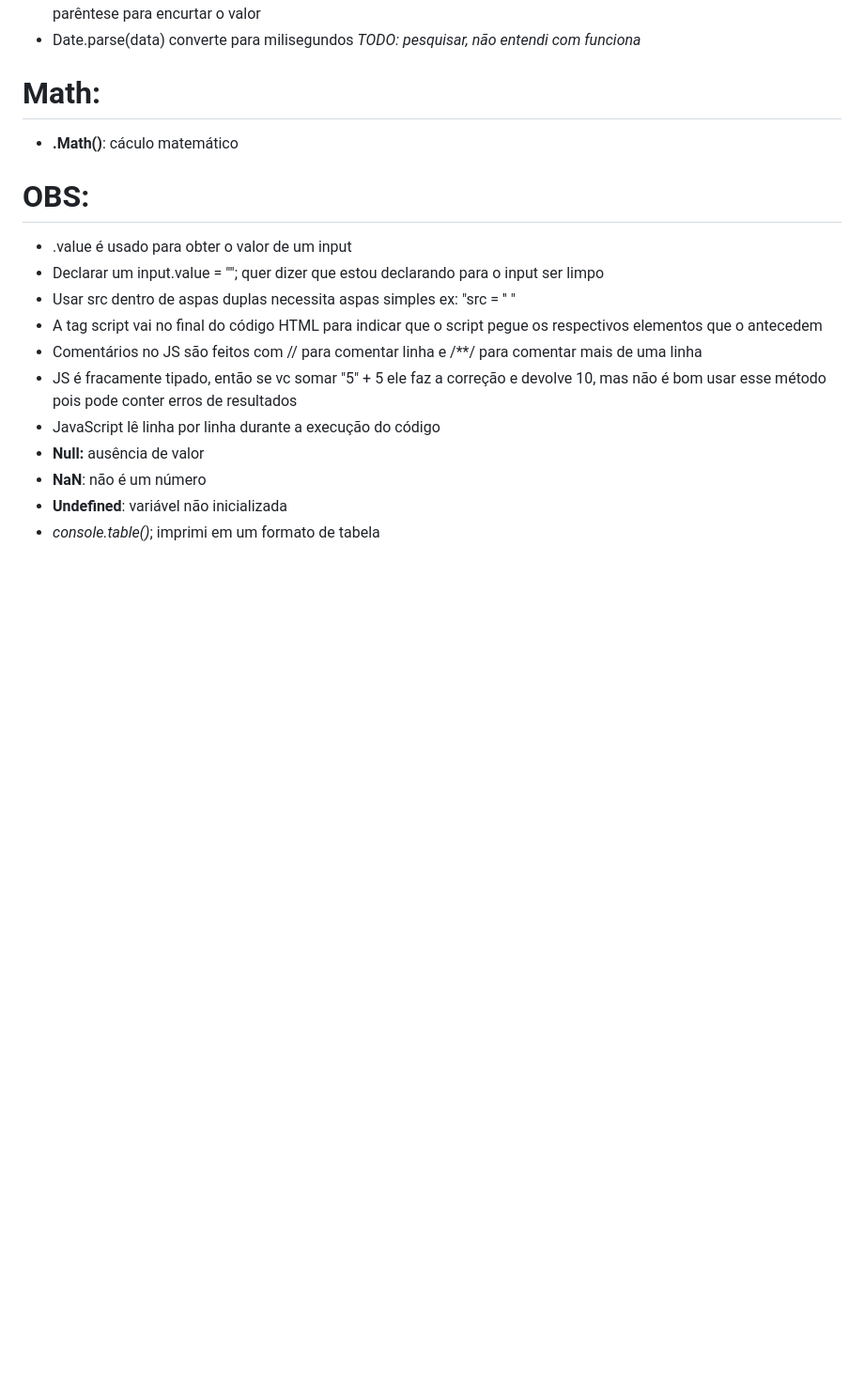
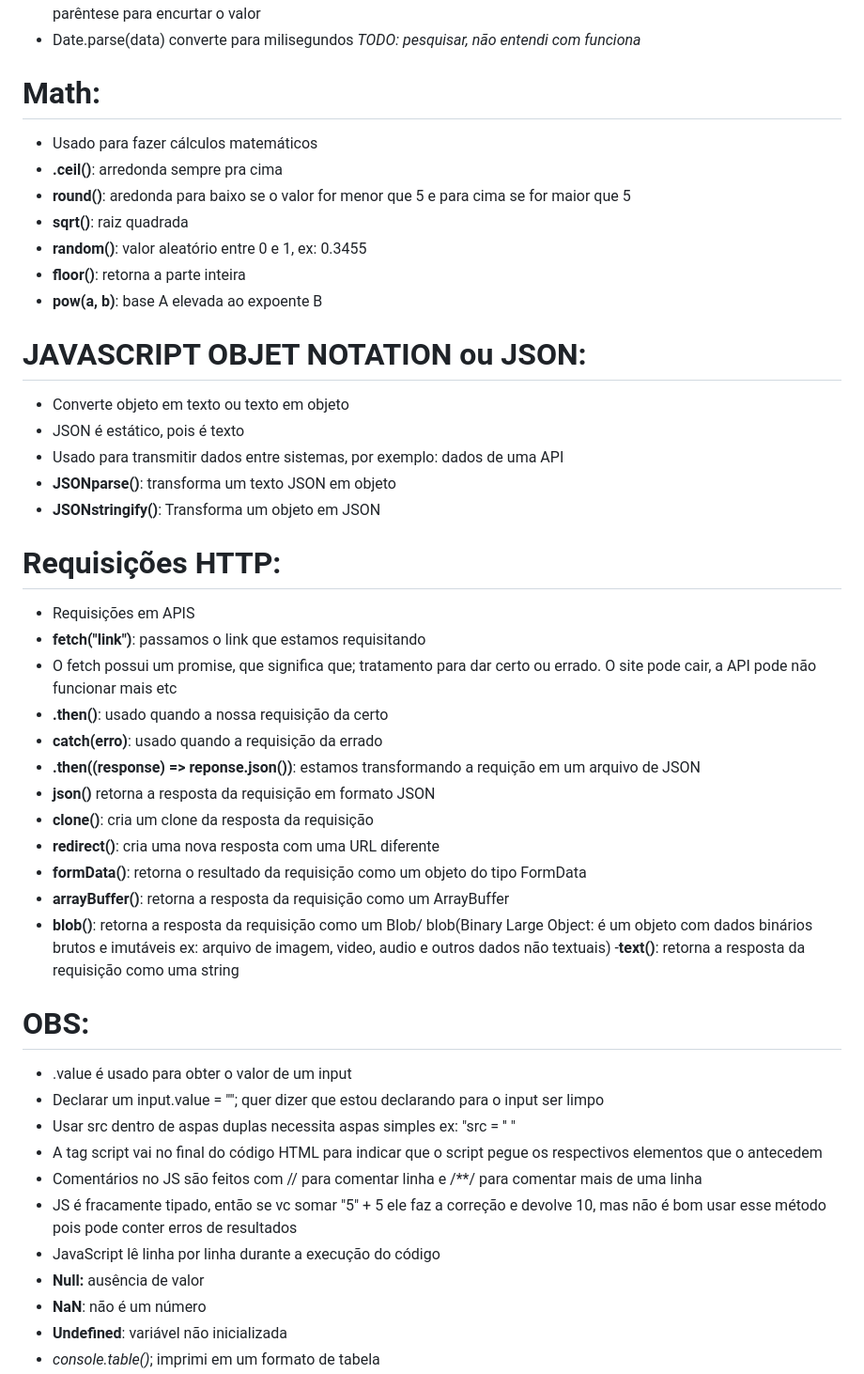
Before and after one commit to Vytorrodrigues/Documenta-o-JSProject, a Markdown page: README.md, the part around one of its changes. Shown at 94% size. Rendered like a GitHub page; blank space fills up the shorter version.

Commit message:
new update: JSON, HTTP REQUISITIONS

```diff
--- a/README.md
+++ b/README.md
@@ -214,7 +222,39 @@ ex:
 
 # Math:
 
-- **.Math()**: cáculo matemático
+- Usado para fazer cálculos matemáticos
+- **.ceil()**: arredonda sempre pra cima
+- **round()**: aredonda para baixo se o valor for menor que 5 e para cima se for maior que 5
+- **sqrt()**: raiz quadrada
+- **random()**: valor aleatório entre 0 e 1, ex: 0.3455
+- **floor()**: retorna a parte inteira
+- **pow(a, b)**: base A elevada ao expoente B
+
+
+# JAVASCRIPT OBJET NOTATION ou JSON:
+
+- Converte objeto em texto ou texto em objeto
+- JSON é estático, pois é texto
+- Usado para transmitir dados entre sistemas, por exemplo: dados de uma API
+- **JSONparse()**: transforma um texto JSON em objeto
+- **JSONstringify()**: Transforma um objeto em JSON
+
+# Requisições HTTP:
+
+- Requisições em APIS
+- **fetch("link")**: passamos o link que estamos requisitando
+- O fetch possui um promise, que significa que; tratamento para dar certo ou errado. O site pode cair, a API pode não funcionar mais etc
+- **.then()**: usado quando a nossa requisição da certo
+- **catch(erro)**: usado quando a requisição da errado
+- **.then((response) => reponse.json())**: estamos transformando a requição em um arquivo de JSON
+- **json()** retorna a resposta da requisição em formato JSON
+- **clone()**: cria um clone da resposta da requisição
+- **redirect()**: cria uma nova resposta com uma URL diferente
+- **formData()**: retorna o resultado da requisição como um objeto do tipo FormData
+- **arrayBuffer()**: retorna a resposta da requisição como um ArrayBuffer
+- **blob()**: retorna a resposta da requisição como um Blob/ blob(Binary Large Object: é um objeto com dados binários brutos e imutáveis ex: arquivo de imagem, video, audio e outros dados não textuais)
+ -**text()**: retorna a resposta da requisição como uma string
+
 
 # OBS:
 - .value é usado para obter o valor de um input
```
Also changed, not shown: other parts of README.md (+45 -32 lines).
